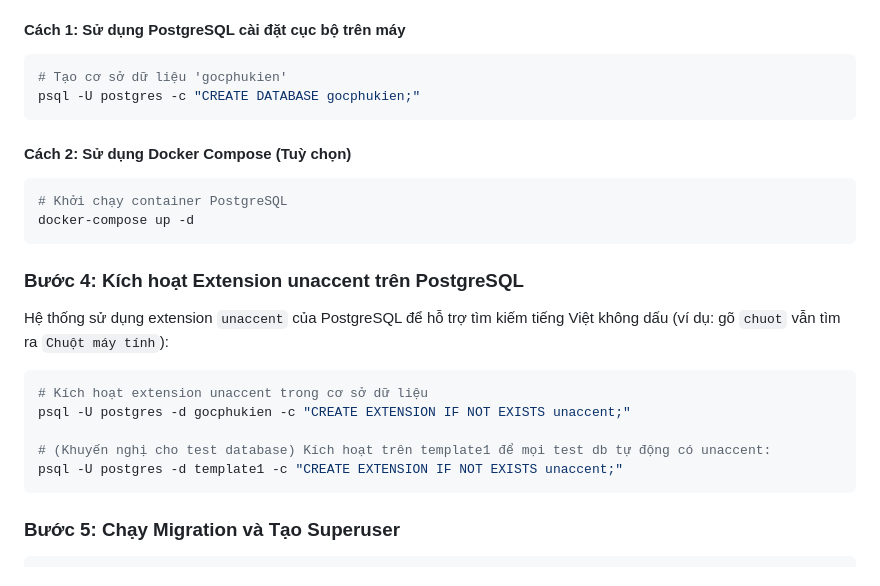
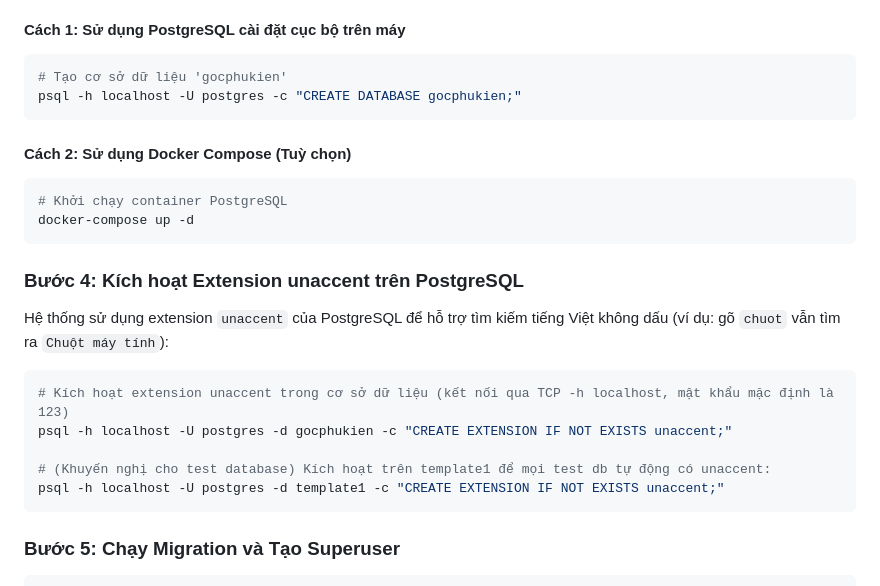
Before and after one commit to Thang27122006/Affiliate, a Markdown page: README.md, the part around the change. Drawn GitHub-style.

Commit message:
Update README with -h localhost for psql commands

````diff
--- a/README.md
+++ b/README.md
@@ -94,7 +94,7 @@ Bạn có thể sử dụng PostgreSQL cài sẵn trên máy cục bộ hoặc q
 #### Cách 1: Sử dụng PostgreSQL cài đặt cục bộ trên máy
 ```bash
 # Tạo cơ sở dữ liệu 'gocphukien'
-psql -U postgres -c "CREATE DATABASE gocphukien;"
+psql -h localhost -U postgres -c "CREATE DATABASE gocphukien;"
 ```
 
 #### Cách 2: Sử dụng Docker Compose (Tuỳ chọn)
@@ -106,11 +106,11 @@ docker-compose up -d
 ### Bước 4: Kích hoạt Extension unaccent trên PostgreSQL
 Hệ thống sử dụng extension `unaccent` của PostgreSQL để hỗ trợ tìm kiếm tiếng Việt không dấu (ví dụ: gõ `chuot` vẫn tìm ra `Chuột máy tính`):
 ```bash
-# Kích hoạt extension unaccent trong cơ sở dữ liệu
-psql -U postgres -d gocphukien -c "CREATE EXTENSION IF NOT EXISTS unaccent;"
+# Kích hoạt extension unaccent trong cơ sở dữ liệu (kết nối qua TCP -h localhost, mật khẩu mặc định là 123)
+psql -h localhost -U postgres -d gocphukien -c "CREATE EXTENSION IF NOT EXISTS unaccent;"
 
 # (Khuyến nghị cho test database) Kích hoạt trên template1 để mọi test db tự động có unaccent:
-psql -U postgres -d template1 -c "CREATE EXTENSION IF NOT EXISTS unaccent;"
+psql -h localhost -U postgres -d template1 -c "CREATE EXTENSION IF NOT EXISTS unaccent;"
 ```
 
 ### Bước 5: Chạy Migration và Tạo Superuser
````
